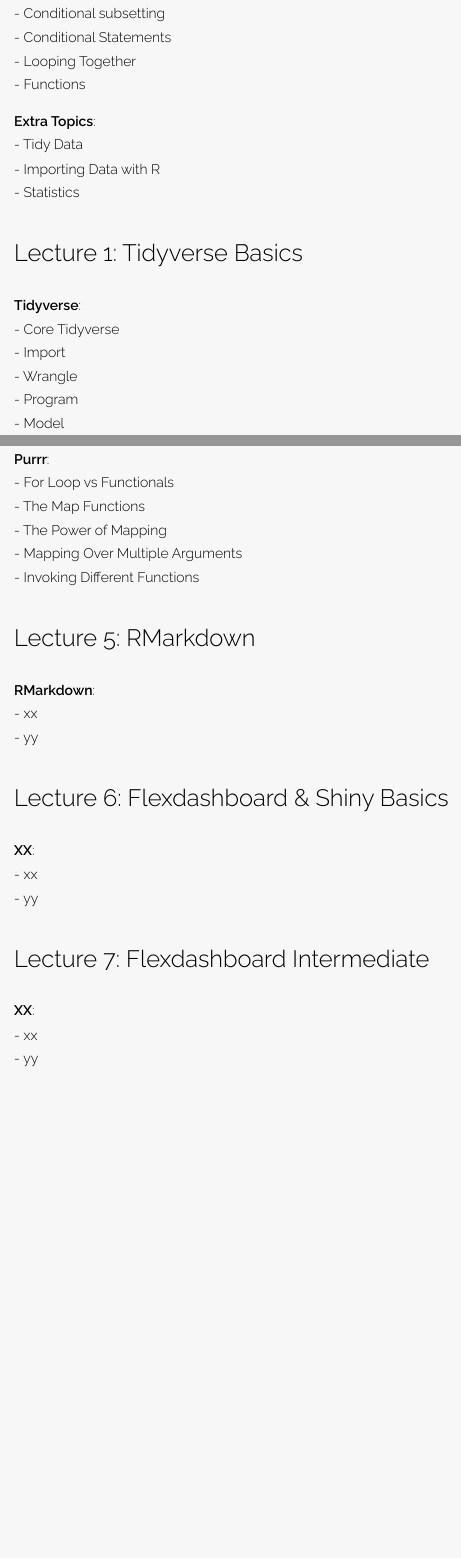
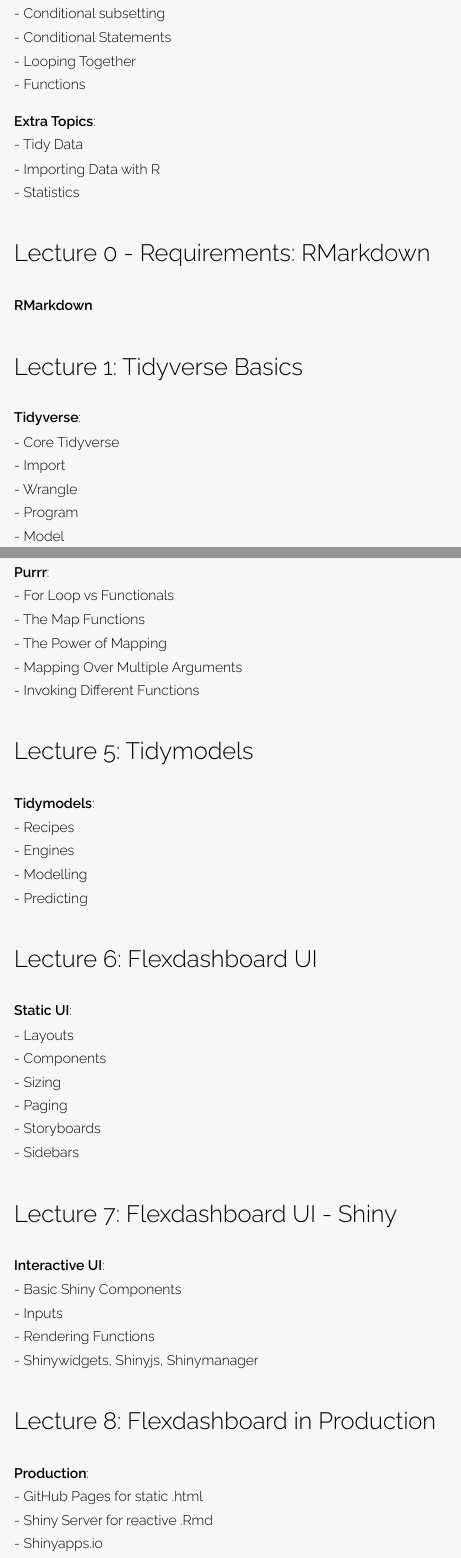
Before and after one commit to marcozanotti/rcoding-course, an R Markdown document (general-infos/rcod_syllabus.Rmd): the page in a window 1100 px wide, from 1110 px down, and a second part further down, joined at a grey line. The pictures show the output file general-infos/rcod_syllabus.html that the author committed with the source, opened offline.

Commit message:
update syllabus

```diff
--- a/general-infos/rcod_syllabus.Rmd
+++ b/general-infos/rcod_syllabus.Rmd
@@ -56,6 +56,11 @@
 - Tidy Data
 - Importing Data with R
 - Statistics
+
+
+## Lecture 0 - Requirements: RMarkdown
+
+**RMarkdown**
 
 
 ## Lecture 1: Tidyverse Basics
@@ -152,22 +157,38 @@
 - Invoking Different Functions
 
 
-## Lecture 5: RMarkdown
+## Lecture 5: Tidymodels
 
-**RMarkdown**:
-- xx
-- yy
+**Tidymodels**:
+- Recipes
+- Engines
+- Modelling
+- Predicting
 
 
-## Lecture 6: Flexdashboard & Shiny Basics
+## Lecture 6: Flexdashboard UI
 
-**XX**:
-- xx
-- yy
+**Static UI**:
+- Layouts
+- Components
+- Sizing
+- Paging
+- Storyboards
+- Sidebars
 
 
-## Lecture 7: Flexdashboard Intermediate
+## Lecture 7: Flexdashboard UI - Shiny
 
-**XX**:
-- xx
-- yy
+**Interactive UI**:
+- Basic Shiny Components
+- Inputs
+- Rendering Functions
+- Shinywidgets, Shinyjs, Shinymanager
+
+
+## Lecture 8: Flexdashboard in Production
+
+**Production**:
+- GitHub Pages for static .html
+- Shiny Server for reactive .Rmd
+- Shinyapps.io
```
Also changed, not shown: general-infos/rcod_description.Rmd (+11 -14 lines), general-infos/rcod_description.html, general-infos/rcod_description.pdf, general-infos/rcod_syllabus.html, general-infos/rcod_syllabus.pdf.
